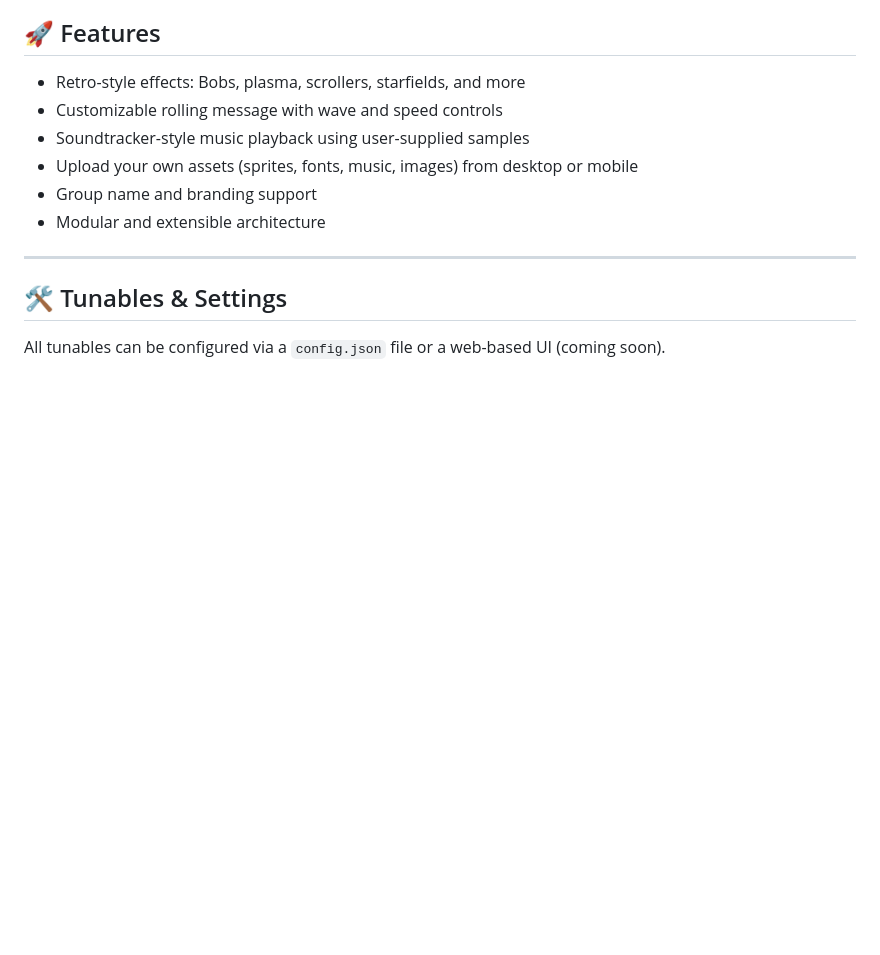
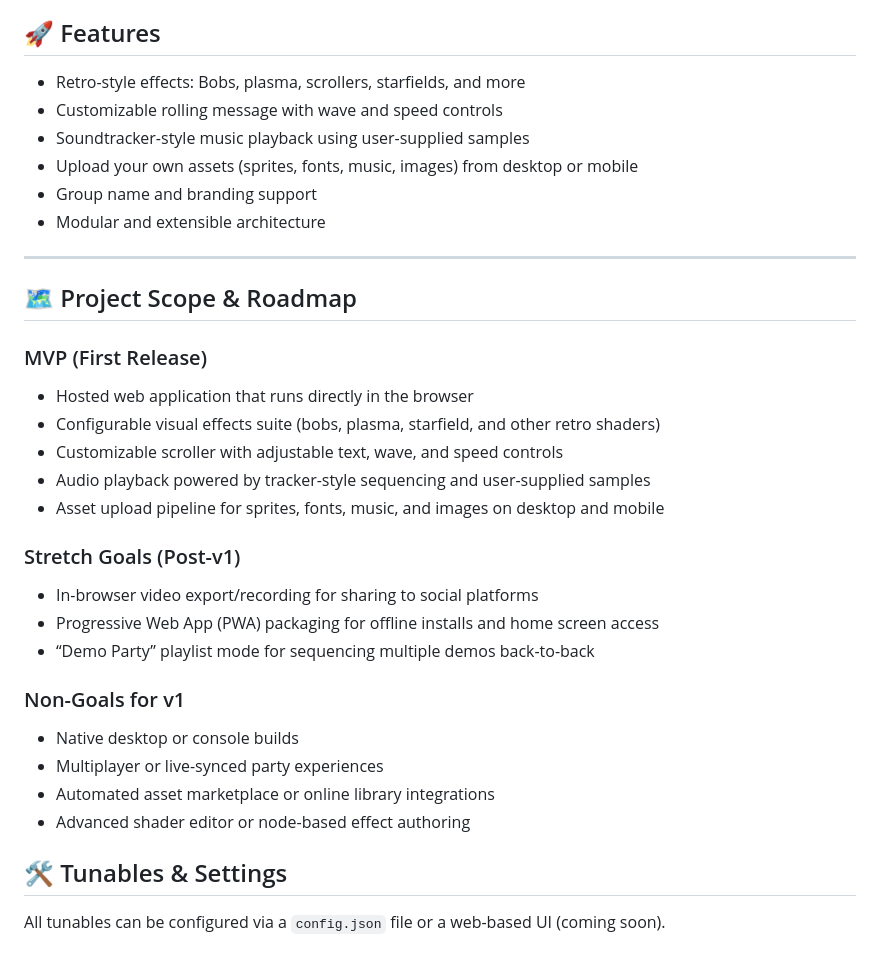
Before and after one commit to mystervee/megademo-maker, a Markdown page: README.md, the part around the change. GitHub-like rendering; blank space fills up the shorter version.

Commit message:
Add project scope and roadmap details

```diff
--- a/README.md
+++ b/README.md
@@ -12,6 +12,26 @@ A modern tribute to the legendary Amiga/Atari ST megademos of the '80s and '90s
 - Group name and branding support
 - Modular and extensible architecture
 ---
+
+## 🗺️ Project Scope & Roadmap
+
+### MVP (First Release)
+- Hosted web application that runs directly in the browser
+- Configurable visual effects suite (bobs, plasma, starfield, and other retro shaders)
+- Customizable scroller with adjustable text, wave, and speed controls
+- Audio playback powered by tracker-style sequencing and user-supplied samples
+- Asset upload pipeline for sprites, fonts, music, and images on desktop and mobile
+
+### Stretch Goals (Post-v1)
+- In-browser video export/recording for sharing to social platforms
+- Progressive Web App (PWA) packaging for offline installs and home screen access
+- “Demo Party” playlist mode for sequencing multiple demos back-to-back
+
+### Non-Goals for v1
+- Native desktop or console builds
+- Multiplayer or live-synced party experiences
+- Automated asset marketplace or online library integrations
+- Advanced shader editor or node-based effect authoring
 
 ## 🛠️ Tunables & Settings
 
```
